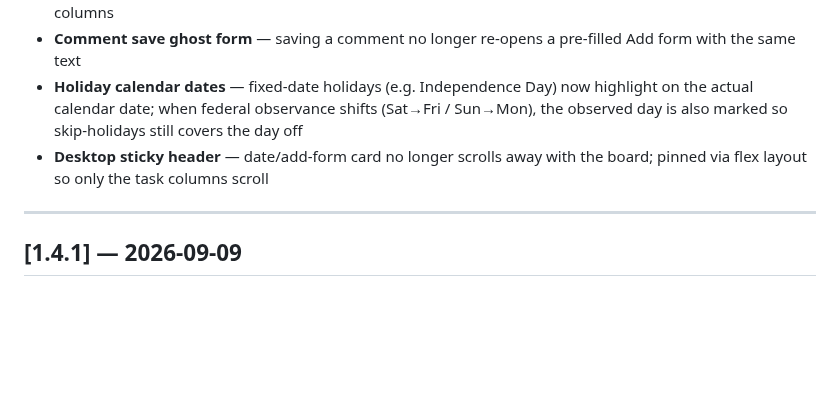
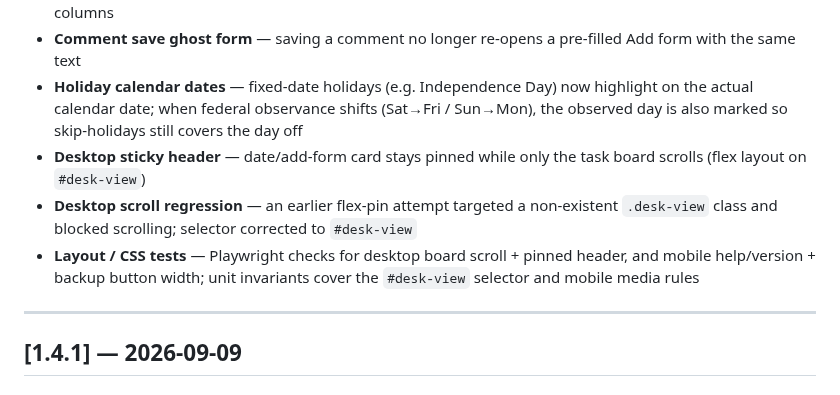
Before and after one commit to KeithRHayden/work_desk, a Markdown page: CHANGELOG.md, the part around the change. Drawn GitHub-style; blank space fills up the shorter version.

```diff
--- a/CHANGELOG.md
+++ b/CHANGELOG.md
@@ -13,7 +13,9 @@ Format: [Keep a Changelog](https://keepachangelog.com/en/1.1.0/) with semantic v
 - **Mobile Export / Import** — buttons were squished to the left; they now span the card in equal-width columns
 - **Comment save ghost form** — saving a comment no longer re-opens a pre-filled Add form with the same text
 - **Holiday calendar dates** — fixed-date holidays (e.g. Independence Day) now highlight on the actual calendar date; when federal observance shifts (Sat→Fri / Sun→Mon), the observed day is also marked so skip-holidays still covers the day off
-- **Desktop sticky header** — date/add-form card no longer scrolls away with the board; pinned via flex layout so only the task columns scroll
+- **Desktop sticky header** — date/add-form card stays pinned while only the task board scrolls (flex layout on `#desk-view`)
+- **Desktop scroll regression** — an earlier flex-pin attempt targeted a non-existent `.desk-view` class and blocked scrolling; selector corrected to `#desk-view`
+- **Layout / CSS tests** — Playwright checks for desktop board scroll + pinned header, and mobile help/version + backup button width; unit invariants cover the `#desk-view` selector and mobile media rules
 
 ---
 
```
